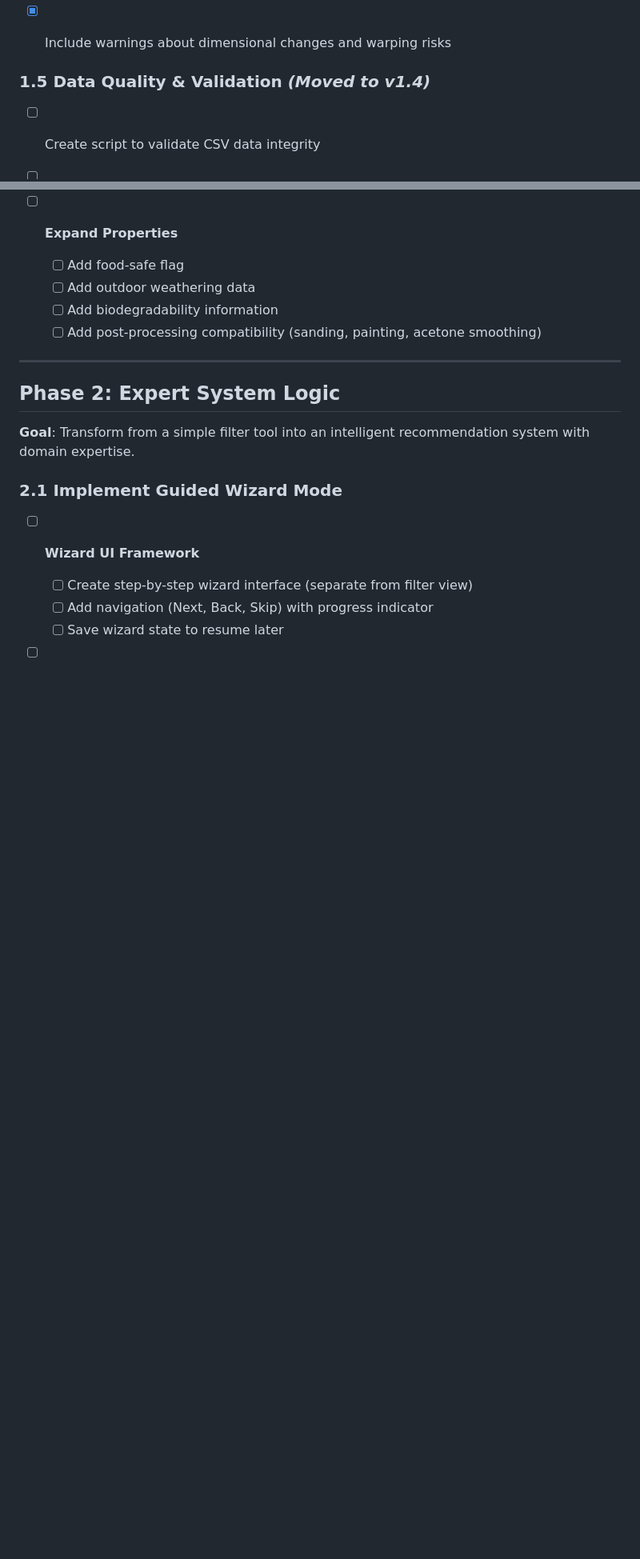
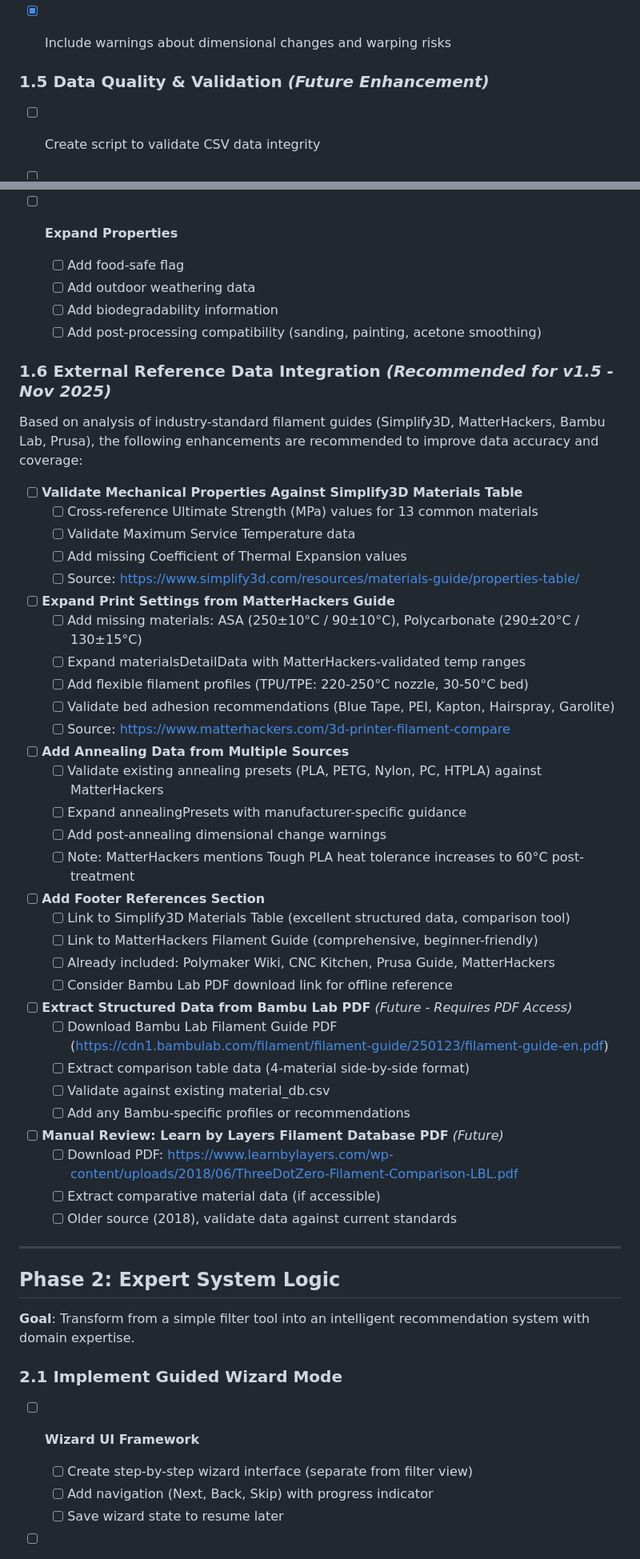
Before and after one commit to minimal3dp/m3dp-filament-recommendation-engine, a Markdown page: TODO.md, 2 parts joined by grey strips. Shown: that part at 80% size. Rendered like a GitHub page; blank space fills up the shorter version.

```diff
--- a/TODO.md
+++ b/TODO.md
@@ -147,7 +147,7 @@ This document tracks the development roadmap for the **FDM Filament Recommendati
   - [x] In material modal, add annealing instructions (time, temperature, process)
   - [x] Include warnings about dimensional changes and warping risks
 
-### 1.5 Data Quality & Validation *(Moved to v1.4)*
+### 1.5 Data Quality & Validation *(Future Enhancement)*
 
   - [ ] Create script to validate CSV data integrity
   - [ ] Check for missing values, outliers, and inconsistencies
@@ -165,6 +165,46 @@ This document tracks the development roadmap for the **FDM Filament Recommendati
   - [ ] Add outdoor weathering data
   - [ ] Add biodegradability information
   - [ ] Add post-processing compatibility (sanding, painting, acetone smoothing)
+
+### 1.6 External Reference Data Integration *(Recommended for v1.5 - Nov 2025)*
+
+Based on analysis of industry-standard filament guides (Simplify3D, MatterHackers, Bambu Lab, Prusa), the following enhancements are recommended to improve data accuracy and coverage:
+
+- [ ] **Validate Mechanical Properties Against Simplify3D Materials Table**
+  - [ ] Cross-reference Ultimate Strength (MPa) values for 13 common materials
+  - [ ] Validate Maximum Service Temperature data
+  - [ ] Add missing Coefficient of Thermal Expansion values
+  - [ ] Source: https://www.simplify3d.com/resources/materials-guide/properties-table/
+
+- [ ] **Expand Print Settings from MatterHackers Guide**
+  - [ ] Add missing materials: ASA (250±10°C / 90±10°C), Polycarbonate (290±20°C / 130±15°C)
+  - [ ] Expand materialsDetailData with MatterHackers-validated temp ranges
+  - [ ] Add flexible filament profiles (TPU/TPE: 220-250°C nozzle, 30-50°C bed)
+  - [ ] Validate bed adhesion recommendations (Blue Tape, PEI, Kapton, Hairspray, Garolite)
+  - [ ] Source: https://www.matterhackers.com/3d-printer-filament-compare
+
+- [ ] **Add Annealing Data from Multiple Sources**
+  - [ ] Validate existing annealing presets (PLA, PETG, Nylon, PC, HTPLA) against MatterHackers
+  - [ ] Expand annealingPresets with manufacturer-specific guidance
+  - [ ] Add post-annealing dimensional change warnings
+  - [ ] Note: MatterHackers mentions Tough PLA heat tolerance increases to 60°C post-treatment
+
+- [ ] **Add Footer References Section**
+  - [ ] Link to Simplify3D Materials Table (excellent structured data, comparison tool)
+  - [ ] Link to MatterHackers Filament Guide (comprehensive, beginner-friendly)
+  - [ ] Already included: Polymaker Wiki, CNC Kitchen, Prusa Guide, MatterHackers
+  - [ ] Consider Bambu Lab PDF download link for offline reference
+
+- [ ] **Extract Structured Data from Bambu Lab PDF** *(Future - Requires PDF Access)*
+  - [ ] Download Bambu Lab Filament Guide PDF (https://cdn1.bambulab.com/filament/filament-guide/250123/filament-guide-en.pdf)
+  - [ ] Extract comparison table data (4-material side-by-side format)
+  - [ ] Validate against existing material_db.csv
+  - [ ] Add any Bambu-specific profiles or recommendations
+
+- [ ] **Manual Review: Learn by Layers Filament Database PDF** *(Future)*
+  - [ ] Download PDF: https://www.learnbylayers.com/wp-content/uploads/2018/06/ThreeDotZero-Filament-Comparison-LBL.pdf
+  - [ ] Extract comparative material data (if accessible)
+  - [ ] Older source (2018), validate data against current standards
 
 ---
 
```
Also changed, not shown: DEPLOY_VERCEL.md (added, +373 -0 lines).
